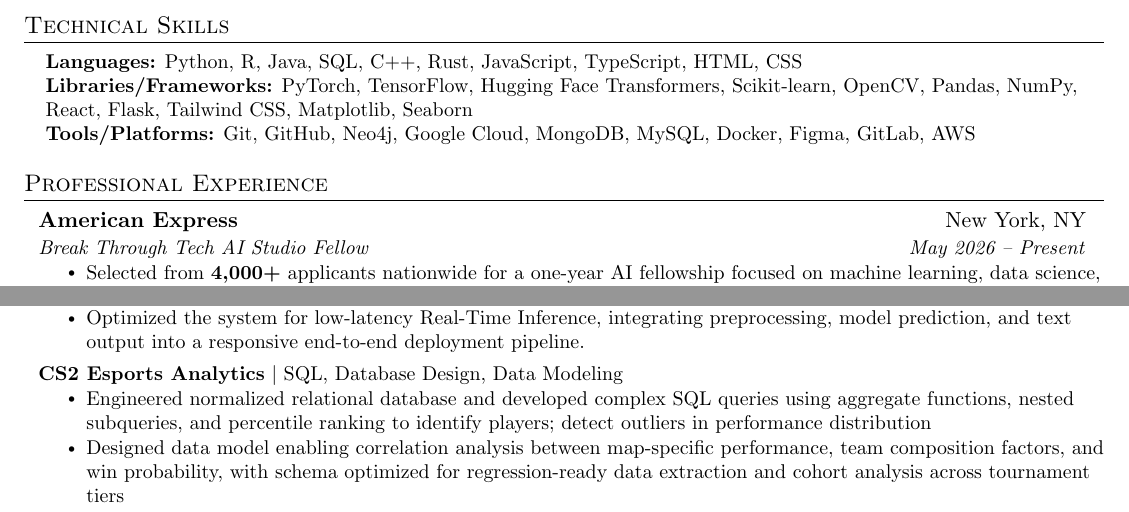
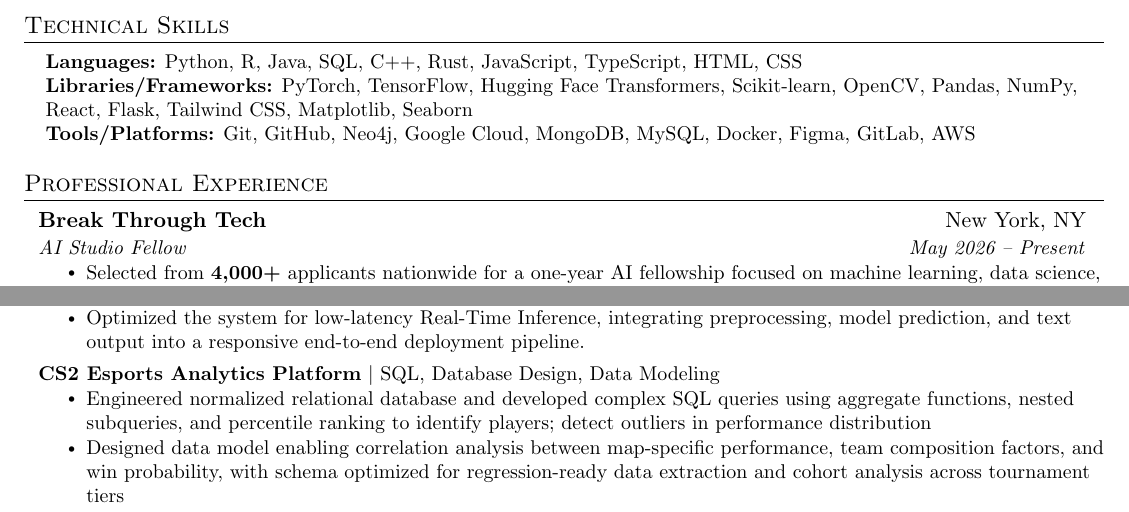
Before and after one commit to BatOrgil7/Resume, a LaTeX CV (Bat-Orgil_Erdenebat_Resume.tex): two parts of the page, joined at a grey line, cut so that both start at the same text. Compiled offline with pdfLaTeX.

Commit message:
Update resume sections and project titles

```diff
--- a/Bat-Orgil_Erdenebat_Resume.tex
+++ b/Bat-Orgil_Erdenebat_Resume.tex
@@ -138,8 +138,8 @@
     \resumeSubHeadingListStart
 
         \resumeSubheading
-        {American Express}{New York, NY}
-        {Break Through Tech AI Studio Fellow}{May 2026 – Present}
+        {Break Through Tech}{New York, NY}
+        {AI Studio Fellow}{May 2026 – Present}
         \resumeItemListStart
             \resumeItem{Selected from \textbf{4,000+} applicants nationwide for a one-year AI fellowship focused on machine learning, data science, mentorship, and career readiness.}
             \resumeItem{Completing a 9-week ML Foundations curriculum using industry-relevant tools to analyze data, build pipelines, and train and validate ML models.}
@@ -182,7 +182,7 @@
     \resumeItemListEnd
 
   \resumeProjectHeading
-    {\textbf{CS2 Esports Analytics} $|$ SQL, Database Design, Data Modeling}{}
+    {\textbf{CS2 Esports Analytics Platform} $|$ SQL, Database Design, Data Modeling}{}
     \resumeItemListStart
       \resumeItem{Engineered normalized relational database and developed complex SQL queries using aggregate functions, nested subqueries, and percentile ranking to identify players; detect outliers in performance distribution}
       \resumeItem{Designed data model enabling correlation analysis between map-specific performance, team composition factors, and win probability, with schema optimized for regression-ready data extraction and cohort analysis across tournament tiers}
```
